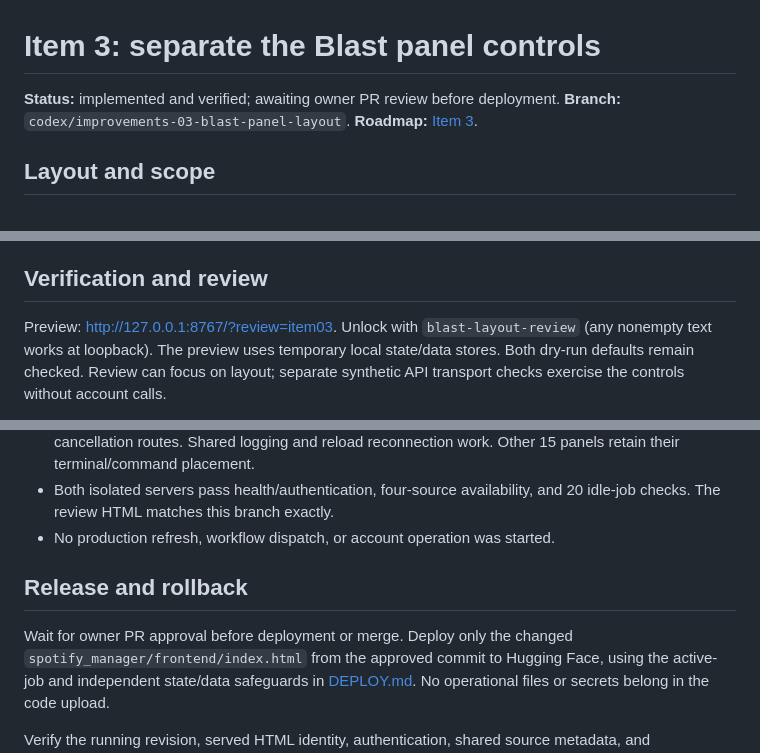
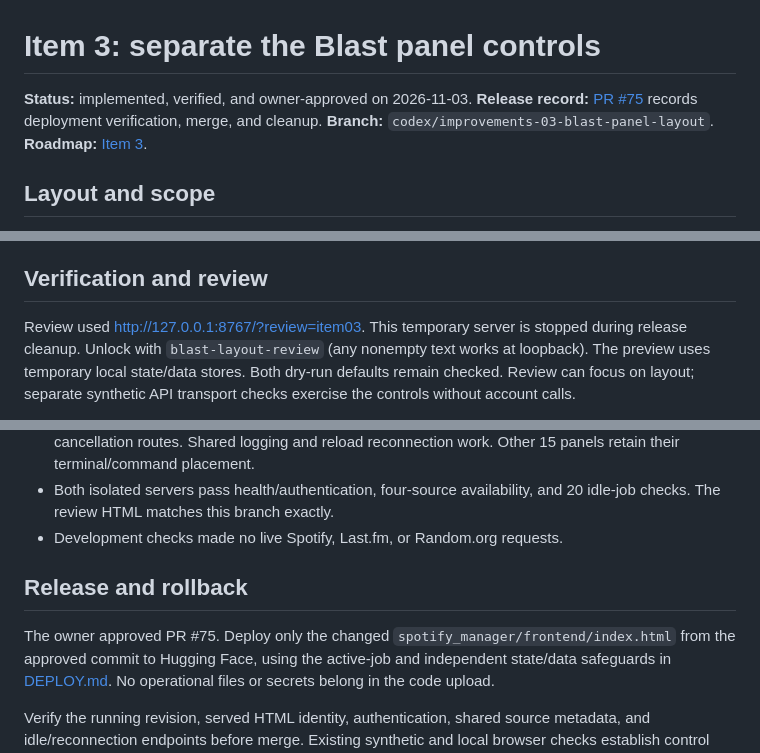
Before and after one commit to cyborg-nomade/spotify-manager, a Markdown page: docs/improvements/03_BLAST_PANEL_LAYOUT.md, 3 parts joined by grey strips. GitHub-like rendering.

Commit message:
Record Item 3 approval and release tracking

```diff
--- a/docs/improvements/03_BLAST_PANEL_LAYOUT.md
+++ b/docs/improvements/03_BLAST_PANEL_LAYOUT.md
@@ -1,6 +1,8 @@
 # Item 3: separate the Blast panel controls
 
-**Status:** implemented and verified; awaiting owner PR review before deployment.
+**Status:** implemented, verified, and owner-approved on 2026-11-03.
+**Release record:** [PR #75](https://github.com/cyborg-nomade/spotify-manager/pull/75)
+records deployment verification, merge, and cleanup.
 **Branch:** `codex/improvements-03-blast-panel-layout`.
 **Roadmap:** [Item 3](../IMPROVEMENTS_ROADMAP.md#item-3-improve-the-blast-from-the-past-panel-layout).
 
@@ -31,7 +33,8 @@ new test framework is included.
 
 ## Verification and review
 
-Preview: <http://127.0.0.1:8767/?review=item03>.
+Review used <http://127.0.0.1:8767/?review=item03>.
+This temporary server is stopped during release cleanup.
 Unlock with `blast-layout-review` (any nonempty text works at loopback).
 The preview uses temporary local state/data stores. Both dry-run defaults remain
 checked. Review can focus on layout; separate synthetic API transport checks
@@ -72,11 +75,11 @@ Completed gates:
   work. Other 15 panels retain their terminal/command placement.
 - Both isolated servers pass health/authentication, four-source availability,
   and 20 idle-job checks. The review HTML matches this branch exactly.
-- No production refresh, workflow dispatch, or account operation was started.
+- Development checks made no live Spotify, Last.fm, or Random.org requests.
 
 ## Release and rollback
 
-Wait for owner PR approval before deployment or merge. Deploy only the changed
+The owner approved PR #75. Deploy only the changed
 `spotify_manager/frontend/index.html` from the approved commit to Hugging Face,
 using the active-job and independent state/data safeguards in [DEPLOY.md](../../DEPLOY.md).
 No operational files or secrets belong in the code upload.
```
Also changed, not shown: docs/IMPROVEMENTS_ROADMAP.md (+2 -2 lines).
